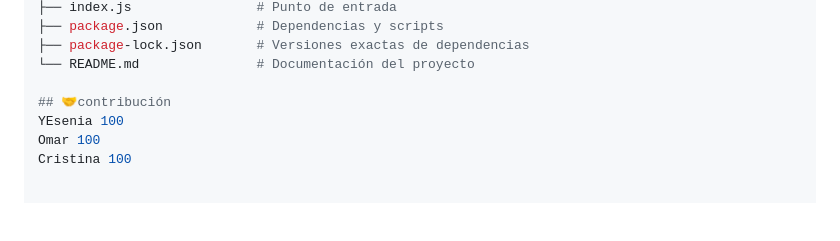
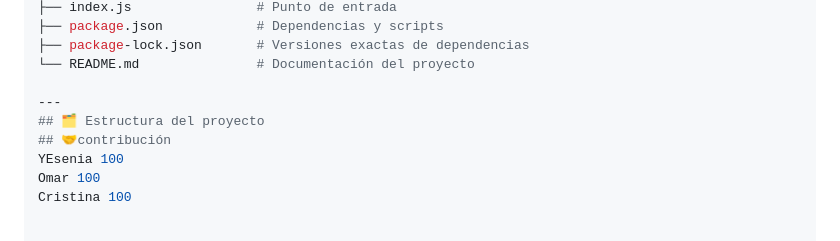
Before and after one commit to Cristina-Lue/PruebasGit, a Markdown page: README.md, the part around one of its changes. Rendered like a GitHub page; blank space fills up the shorter version.

```diff
--- a/README.md
+++ b/README.md
@@ -88,6 +89,8 @@ OMARTIFY/
 ├── package-lock.json       # Versiones exactas de dependencias
 └── README.md               # Documentación del proyecto
 
+---
+## 🗂️ Estructura del proyecto
 ## 🤝contribución
 YEsenia 100
 Omar 100
```
Also changed, not shown: other parts of README.md (+1 -0 lines).
